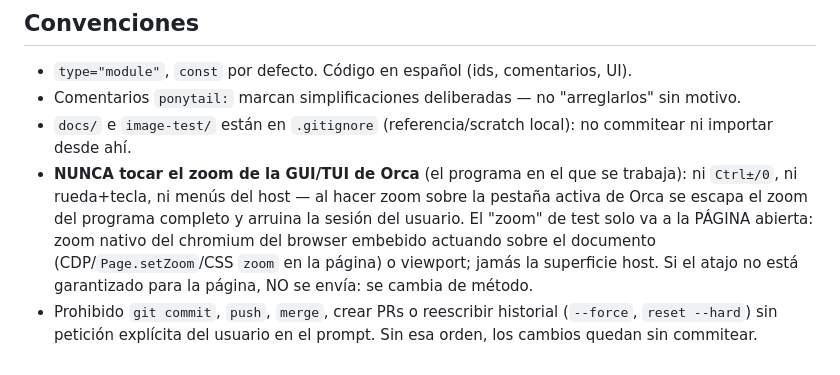
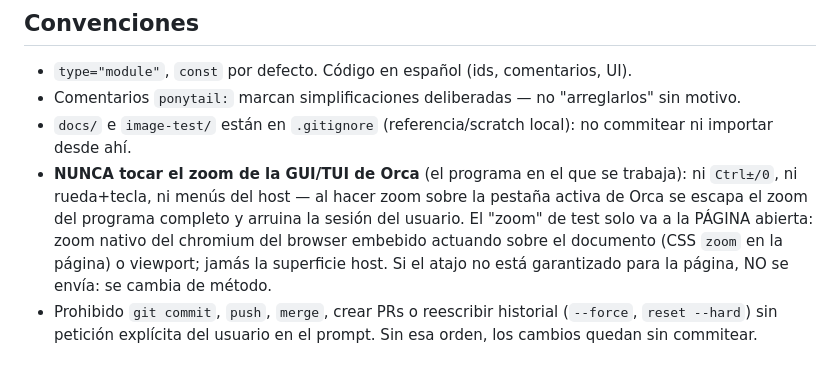
Before and after one commit to Asura7170/cortar-ordenar-facturas, a Markdown page: AGENTS.md, the part around the change. Drawn GitHub-style.

Commit message:
docs(agents): quitar identificador CDP inexistente del zoom de pagina (Page.setZoom)

```diff
--- a/AGENTS.md
+++ b/AGENTS.md
@@ -68,5 +68,5 @@ Solo Chrome/Chromium desktop. Se vale usar lo más moderno disponible en Chrome
 - `type="module"`, `const` por defecto. Código en español (ids, comentarios, UI).
 - Comentarios `ponytail:` marcan simplificaciones deliberadas — no "arreglarlos" sin motivo.
 - `docs/` e `image-test/` están en `.gitignore` (referencia/scratch local): no commitear ni importar desde ahí.
-- **NUNCA tocar el zoom de la GUI/TUI de Orca** (el programa en el que se trabaja): ni `Ctrl±/0`, ni rueda+tecla, ni menús del host — al hacer zoom sobre la pestaña activa de Orca se escapa el zoom del programa completo y arruina la sesión del usuario. El "zoom" de test solo va a la PÁGINA abierta: zoom nativo del chromium del browser embebido actuando sobre el documento (CDP/`Page.setZoom`/CSS `zoom` en la página) o viewport; jamás la superficie host. Si el atajo no está garantizado para la página, NO se envía: se cambia de método.
+- **NUNCA tocar el zoom de la GUI/TUI de Orca** (el programa en el que se trabaja): ni `Ctrl±/0`, ni rueda+tecla, ni menús del host — al hacer zoom sobre la pestaña activa de Orca se escapa el zoom del programa completo y arruina la sesión del usuario. El "zoom" de test solo va a la PÁGINA abierta: zoom nativo del chromium del browser embebido actuando sobre el documento (CSS `zoom` en la página) o viewport; jamás la superficie host. Si el atajo no está garantizado para la página, NO se envía: se cambia de método.
 - Prohibido `git commit`, `push`, `merge`, crear PRs o reescribir historial (`--force`, `reset --hard`) sin petición explícita del usuario en el prompt. Sin esa orden, los cambios quedan sin commitear.
```
